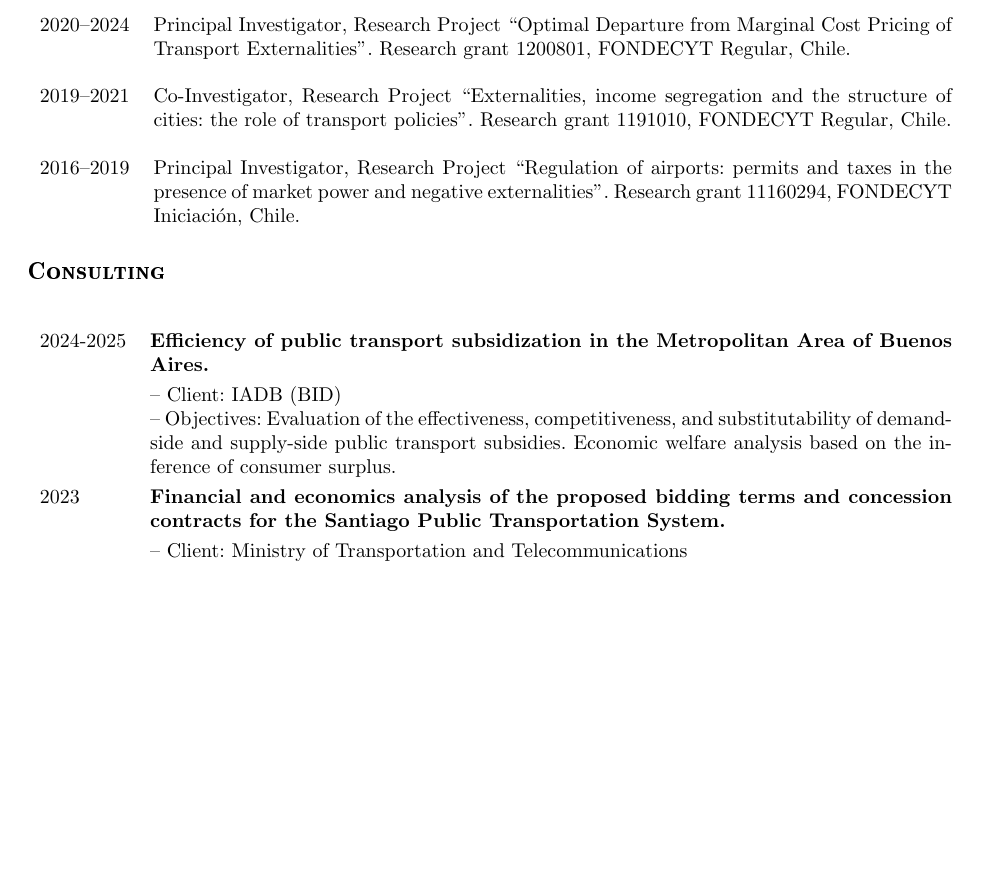
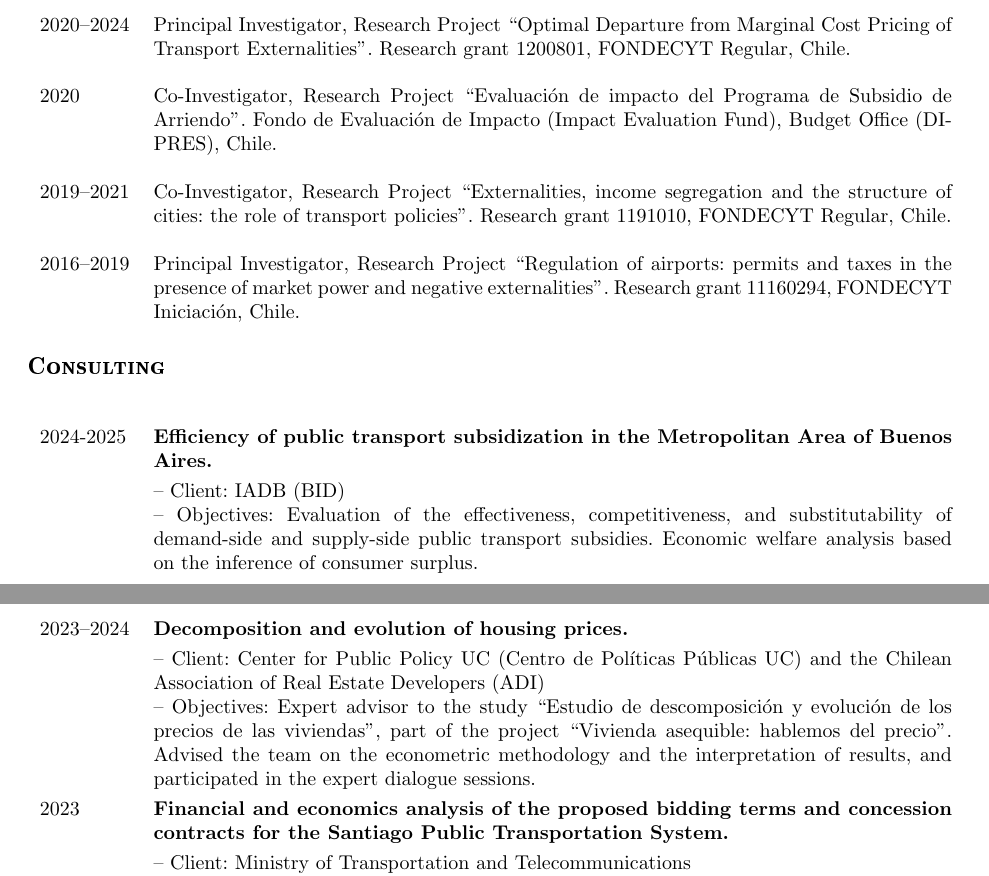
Before and after one commit to hugosilvam/hugosilvam.github.io, a LaTeX CV (cv/main.tex): part of page 2 of 5 before the commit and two parts of pages 2 and 3 of 6 after it, the two joined at a grey line, cut so that both start at the same text, the shorter picture padded with empty space. Compiled offline with pdfLaTeX.

Commit message:
Agrega el fondo DIPRES 2020 y la consultoria del estudio ADI
Proyectos: Fondo de Evaluacion de Impacto 2020 (DIPRES), co-investigador
junto a Pablo Celhay y Javiera Selman, sobre el Subsidio de Arriendo.

Consultorias: asesoria experta al estudio de descomposicion y evolucion
de los precios de las viviendas, del Centro de Politicas Publicas UC y
la Asociacion de Desarrolladores Inmobiliarios (2023-2024).

Aclara ademas la regla de traduccion: los titulos de proyectos de
investigacion van en su idioma original en las dos versiones del CV.

Co-Authored-By: Claude Opus 5 <noreply@anthropic.com>

```diff
--- a/cv/main.tex
+++ b/cv/main.tex
@@ -139,6 +141,8 @@ The Mohring Effect. \tr{In}{En} \textbf{International Encyclopedia of Transporta
 \tr{Research grant}{Proyecto} 1230839, FONDECYT Regular, Chile.  \\ \\
 2020--2024 & \tr{Principal Investigator}{Investigador Principal}, \tr{Research Project}{Proyecto} ``Optimal Departure from Marginal Cost Pricing of Transport Externalities''.
 \tr{Research grant}{Proyecto} 1200801, FONDECYT Regular, Chile.  \\ \\
+2020 & \tr{Co-Investigator}{Co-investigador}, \tr{Research Project}{Proyecto} ``Evaluación de impacto del Programa de Subsidio de Arriendo''.
+\tr{Fondo de Evaluaci\'{o}n de Impacto (Impact Evaluation Fund), Budget Office (DIPRES), Chile.}{Fondo de Evaluaci\'{o}n de Impacto, Direcci\'{o}n de Presupuestos (DIPRES), Chile.}  \\ \\
 2019--2021 & \tr{Co-Investigator}{Co-investigador},  \tr{Research Project}{Proyecto} ``Externalities, income segregation and the structure of cities: the role of transport policies''.
 \tr{Research grant}{Proyecto} 1191010, FONDECYT Regular, Chile.  \\ \\
 2016--2019 & \tr{Principal Investigator}{Investigador Principal}, \tr{Research Project}{Proyecto} ``Regulation of airports: permits and taxes in the presence of market power and negative externalities''.
@@ -151,6 +155,11 @@ The Mohring Effect. \tr{In}{En} \textbf{International Encyclopedia of Transporta
 2024-2025 & \textbf{\tr{Efficiency of public transport subsidization in the Metropolitan Area of Buenos Aires.}{Eficiencia del subsidio al transporte p\'{u}blico en el \'{A}rea Metropolitana de Buenos Aires.}} \\ \noalign{\smallskip}
 					& -- \tr{Client}{Cliente}: \tr{IADB (BID)}{BID} \\
 					& -- \tr{Objectives}{Objetivos}: \tr{Evaluation of the effectiveness, competitiveness, and substitutability of demand-side and supply-side public transport subsidies. Economic welfare analysis based on the inference of consumer surplus.}{Evaluaci\'{o}n de la efectividad, competitividad y sustituibilidad de los subsidios al transporte p\'{u}blico por el lado de la demanda y de la oferta. An\'{a}lisis de bienestar econ\'{o}mico basado en la inferencia del excedente del consumidor.} \\
+\noalign{\smallskip}
+
+2023--2024 & \textbf{\tr{Decomposition and evolution of housing prices.}{Descomposici\'{o}n y evoluci\'{o}n de los precios de las viviendas.}} \\ \noalign{\smallskip}
+					& -- \tr{Client}{Cliente}: \tr{Center for Public Policy UC (Centro de Pol\'{i}ticas P\'{u}blicas UC) and the Chilean Association of Real Estate Developers (ADI)}{Centro de Pol\'{i}ticas P\'{u}blicas UC y Asociaci\'{o}n de Desarrolladores Inmobiliarios (ADI)} \\
+					& -- \tr{Objectives}{Objetivos}: \tr{Expert advisor to the study ``Estudio de descomposici\'{o}n y evoluci\'{o}n de los precios de las viviendas'', part of the project ``Vivienda asequible: hablemos del precio''. Advised the team on the econometric methodology and the interpretation of results, and participated in the expert dialogue sessions.}{Asesor experto del ``Estudio de descomposici\'{o}n y evoluci\'{o}n de los precios de las viviendas'', parte del proyecto ``Vivienda asequible: hablemos del precio''. Asesor\'{i}a al equipo en la metodolog\'{i}a econom\'{e}trica y la interpretaci\'{o}n de resultados, y participaci\'{o}n en las sesiones de di\'{a}logo entre expertos.} \\
 \noalign{\smallskip}
 
 2023 & \textbf{\tr{Financial and economics analysis of the proposed bidding terms and concession contracts for the Santiago Public Transportation System.}{An\'{a}lisis financiero y econ\'{o}mico de las bases de licitaci\'{o}n y los contratos de concesi\'{o}n propuestos para el Sistema de Transporte P\'{u}blico de Santiago.}} \\ \noalign{\smallskip}
```
Also changed, not shown: pdf/cv-es.pdf, pdf/cv.pdf, cv/main.tex (8 more changed lines).
